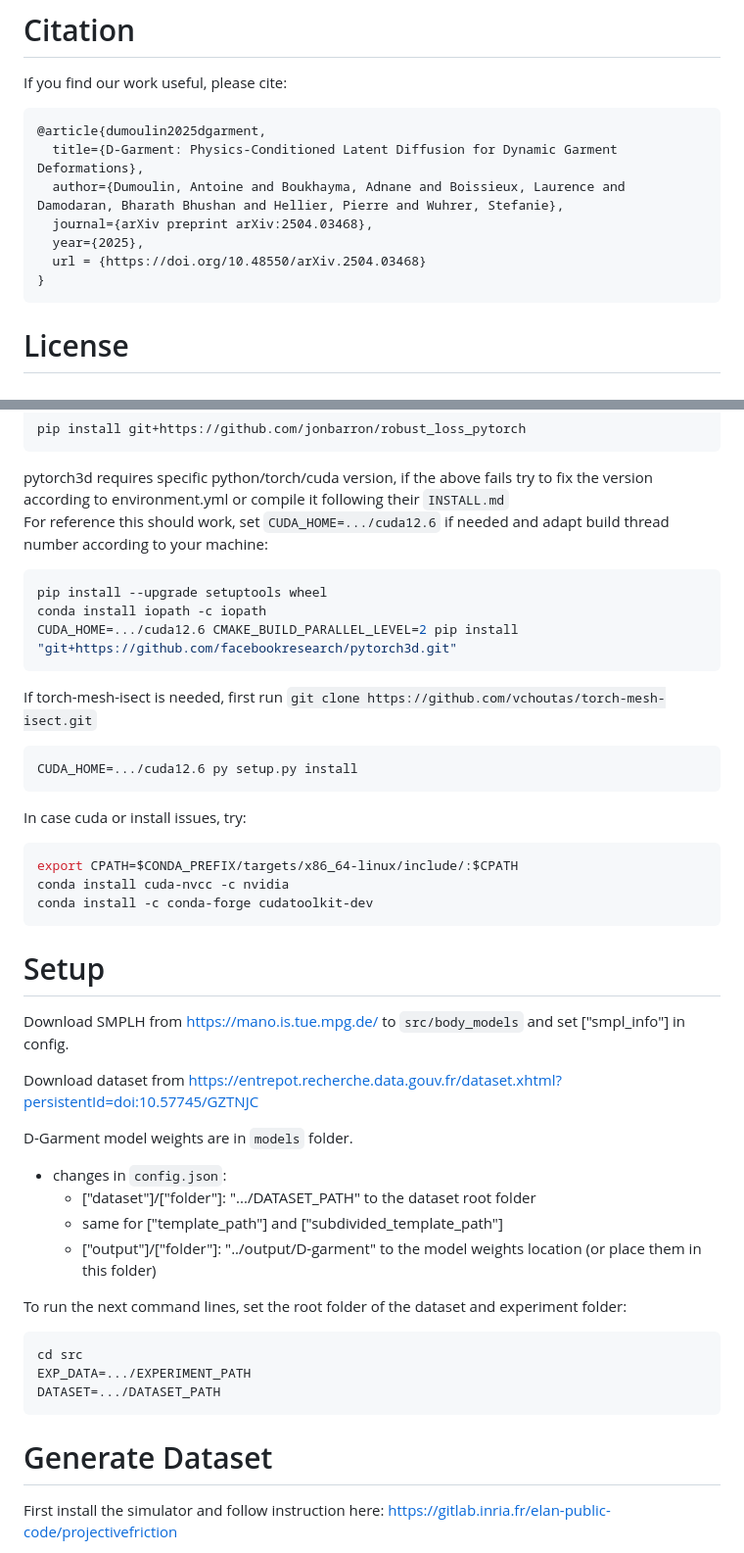
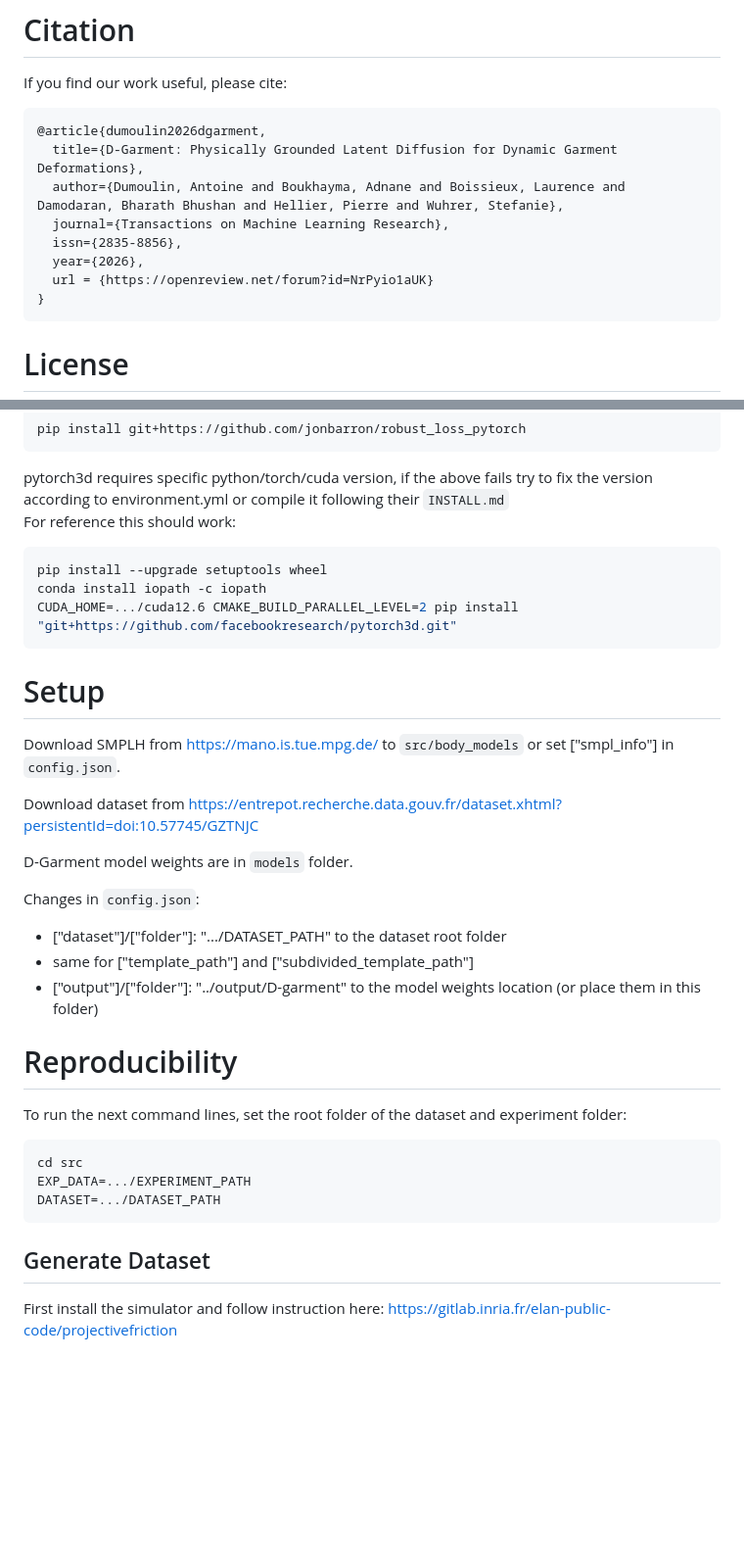
Before and after one commit to dumoulina/d-garment, a Markdown page: README.md, 2 parts joined by grey strips. Shown at 98% size. Drawn GitHub-style; blank space fills up the shorter version.

````diff
--- a/README.md
+++ b/README.md
@@ -24,12 +24,13 @@
 
 If you find our work useful, please cite:
 ```
-@article{dumoulin2025dgarment,
-  title={D-Garment: Physics-Conditioned Latent Diffusion for Dynamic Garment Deformations},
+@article{dumoulin2026dgarment,
+  title={D-Garment: Physically Grounded Latent Diffusion for Dynamic Garment Deformations},
   author={Dumoulin, Antoine and Boukhayma, Adnane and Boissieux, Laurence and Damodaran, Bharath Bhushan and Hellier, Pierre and Wuhrer, Stefanie},
-  journal={arXiv preprint arXiv:2504.03468},
-  year={2025},
-  url = {https://doi.org/10.48550/arXiv.2504.03468}
+  journal={Transactions on Machine Learning Research},
+  issn={2835-8856},
+  year={2026},
+  url = {https://openreview.net/forum?id=NrPyio1aUK}
 }
 ```
 
@@ -73,37 +74,27 @@ pip install git+https://github.com/jonbarron/robust_loss_pytorch
 ```
 
 pytorch3d requires specific python/torch/cuda version, if the above fails try to fix the version according to environment.yml or compile it following their `INSTALL.md`
-For reference this should work, set `CUDA_HOME=.../cuda12.6` if needed and adapt build thread number according to your machine:
+For reference this should work:
 ```sh
 pip install --upgrade setuptools wheel
 conda install iopath -c iopath
 CUDA_HOME=.../cuda12.6 CMAKE_BUILD_PARALLEL_LEVEL=2 pip install "git+https://github.com/facebookresearch/pytorch3d.git"
 ```
 
-If torch-mesh-isect is needed, first run `git clone https://github.com/vchoutas/torch-mesh-isect.git`
-```sh
-CUDA_HOME=.../cuda12.6 py setup.py install
-```
-
-In case cuda or install issues, try:
-```sh
-export CPATH=$CONDA_PREFIX/targets/x86_64-linux/include/:$CPATH
-conda install cuda-nvcc -c nvidia
-conda install -c conda-forge cudatoolkit-dev
-```
-
 # Setup
 
-Download SMPLH from https://mano.is.tue.mpg.de/ to `src/body_models` and set ["smpl_info"] in config.
+Download SMPLH from https://mano.is.tue.mpg.de/ to `src/body_models` or set ["smpl_info"] in `config.json`.
 
 Download dataset from https://entrepot.recherche.data.gouv.fr/dataset.xhtml?persistentId=doi:10.57745/GZTNJC
 
 D-Garment model weights are in `models` folder.
 
-- changes in `config.json`:
-    - ["dataset"]/["folder"]: ".../DATASET_PATH" to the dataset root folder
-    - same for ["template_path"] and ["subdivided_template_path"]
-    - ["output"]/["folder"]: "../output/D-garment" to the model weights location (or place them in this folder)
+Changes in `config.json`:
+  - ["dataset"]/["folder"]: ".../DATASET_PATH" to the dataset root folder
+  - same for ["template_path"] and ["subdivided_template_path"]
+  - ["output"]/["folder"]: "../output/D-garment" to the model weights location (or place them in this folder)
+
+# Reproducibility
 
 To run the next command lines, set the root folder of the dataset and experiment folder:
 ```sh
@@ -112,7 +103,7 @@ EXP_DATA=.../EXPERIMENT_PATH
 DATASET=.../DATASET_PATH
 ```
 
-# Generate Dataset
+## Generate Dataset
 
 First install the simulator and follow instruction here:
 https://gitlab.inria.fr/elan-public-code/projectivefriction
````
Also changed, not shown: other parts of README.md (+5 -40 lines).
